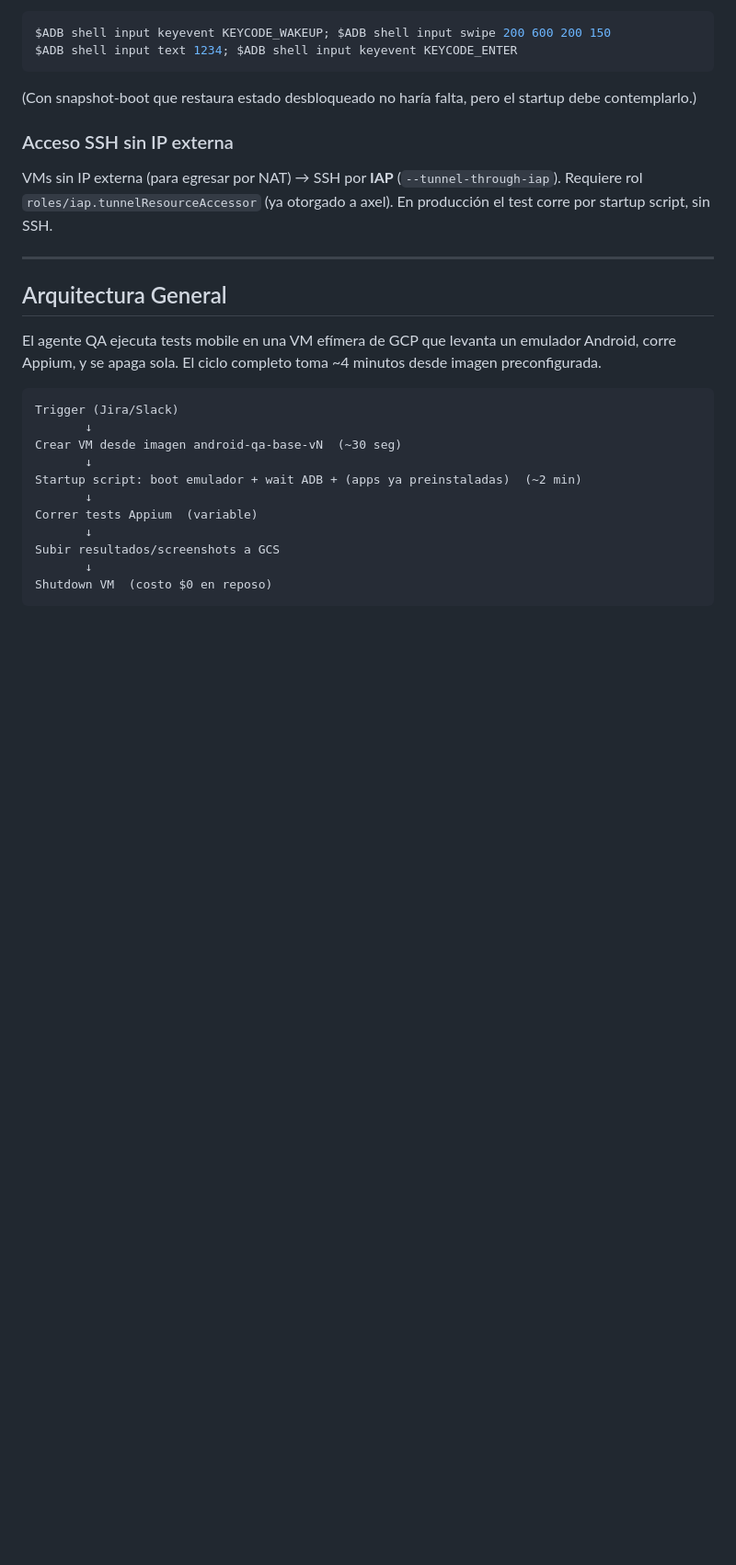
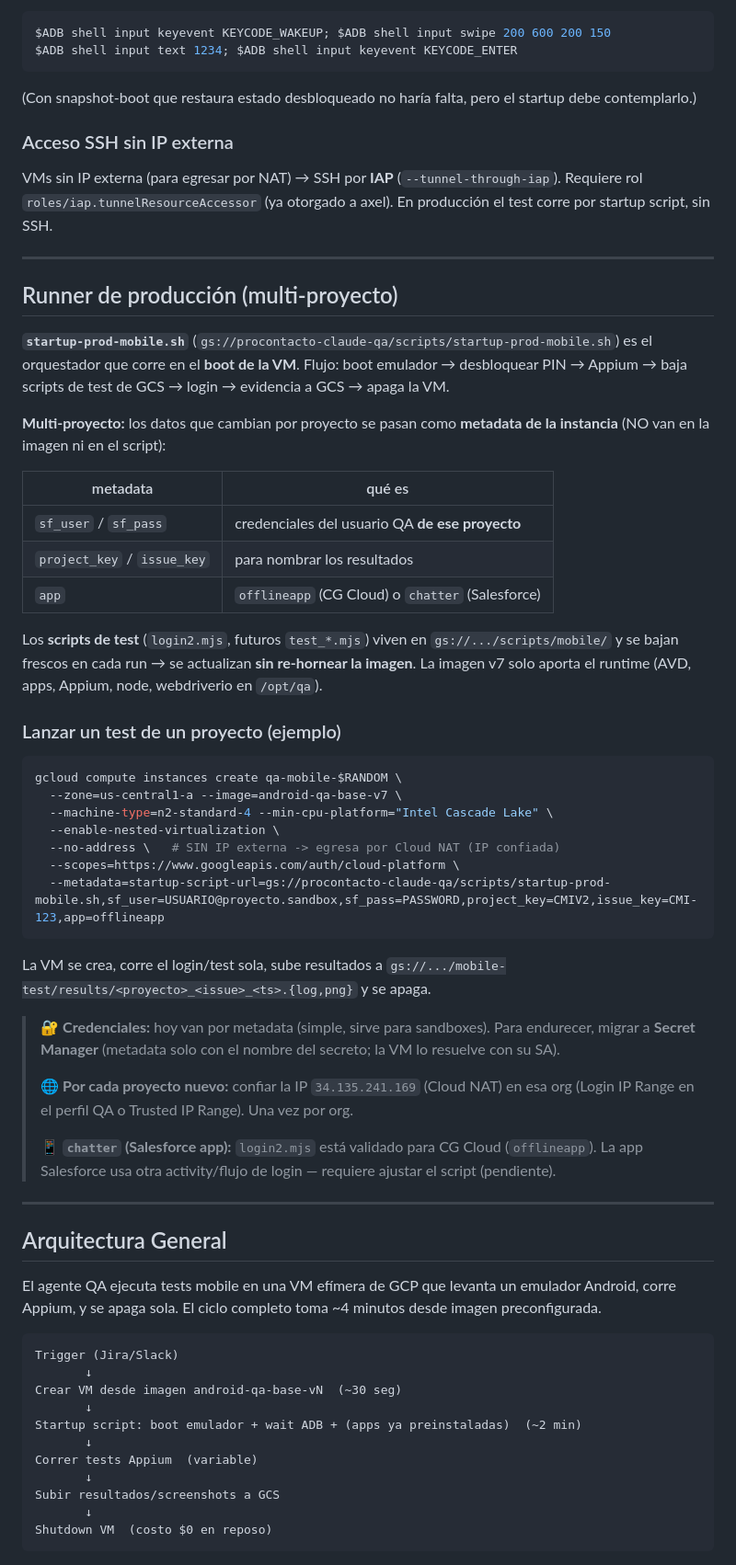
Before and after one commit to axelcolamarino-Procontacto/Prueba-rutinas-claude, a Markdown page: docs/mobile-vm-infrastructure.md, the part around the change. Shown at 92% size. Rendered like a GitHub page; blank space fills up the shorter version.

Commit message:
docs(vm): runner de produccion multi-proyecto (startup-prod-mobile.sh)

````diff
--- a/docs/mobile-vm-infrastructure.md
+++ b/docs/mobile-vm-infrastructure.md
@@ -39,6 +39,40 @@ $ADB shell input text 1234; $ADB shell input keyevent KEYCODE_ENTER
 
 ### Acceso SSH sin IP externa
 VMs sin IP externa (para egresar por NAT) → SSH por **IAP** (`--tunnel-through-iap`). Requiere rol `roles/iap.tunnelResourceAccessor` (ya otorgado a axel). En producción el test corre por startup script, sin SSH.
+
+---
+
+## Runner de producción (multi-proyecto)
+
+**`startup-prod-mobile.sh`** (`gs://procontacto-claude-qa/scripts/startup-prod-mobile.sh`) es el orquestador que corre en el **boot de la VM**. Flujo: boot emulador → desbloquear PIN → Appium → baja scripts de test de GCS → login → evidencia a GCS → apaga la VM.
+
+**Multi-proyecto:** los datos que cambian por proyecto se pasan como **metadata de la instancia** (NO van en la imagen ni en el script):
+
+| metadata | qué es |
+|---|---|
+| `sf_user` / `sf_pass` | credenciales del usuario QA **de ese proyecto** |
+| `project_key` / `issue_key` | para nombrar los resultados |
+| `app` | `offlineapp` (CG Cloud) o `chatter` (Salesforce) |
+
+Los **scripts de test** (`login2.mjs`, futuros `test_*.mjs`) viven en `gs://.../scripts/mobile/` y se bajan frescos en cada run → se actualizan **sin re-hornear la imagen**. La imagen v7 solo aporta el runtime (AVD, apps, Appium, node, webdriverio en `/opt/qa`).
+
+### Lanzar un test de un proyecto (ejemplo)
+```bash
+gcloud compute instances create qa-mobile-$RANDOM \
+  --zone=us-central1-a --image=android-qa-base-v7 \
+  --machine-type=n2-standard-4 --min-cpu-platform="Intel Cascade Lake" \
+  --enable-nested-virtualization \
+  --no-address \   # SIN IP externa -> egresa por Cloud NAT (IP confiada)
+  --scopes=https://www.googleapis.com/auth/cloud-platform \
+  --metadata=startup-script-url=gs://procontacto-claude-qa/scripts/startup-prod-mobile.sh,sf_user=USUARIO@proyecto.sandbox,sf_pass=PASSWORD,project_key=CMIV2,issue_key=CMI-123,app=offlineapp
+```
+La VM se crea, corre el login/test sola, sube resultados a `gs://.../mobile-test/results/<proyecto>_<issue>_<ts>.{log,png}` y se apaga.
+
+> 🔐 **Credenciales:** hoy van por metadata (simple, sirve para sandboxes). Para endurecer, migrar a **Secret Manager** (metadata solo con el nombre del secreto; la VM lo resuelve con su SA).
+>
+> 🌐 **Por cada proyecto nuevo:** confiar la IP `34.135.241.169` (Cloud NAT) en esa org (Login IP Range en el perfil QA o Trusted IP Range). Una vez por org.
+>
+> 📱 **`chatter` (Salesforce app):** `login2.mjs` está validado para CG Cloud (`offlineapp`). La app Salesforce usa otra activity/flujo de login — requiere ajustar el script (pendiente).
 
 ---
 
````
